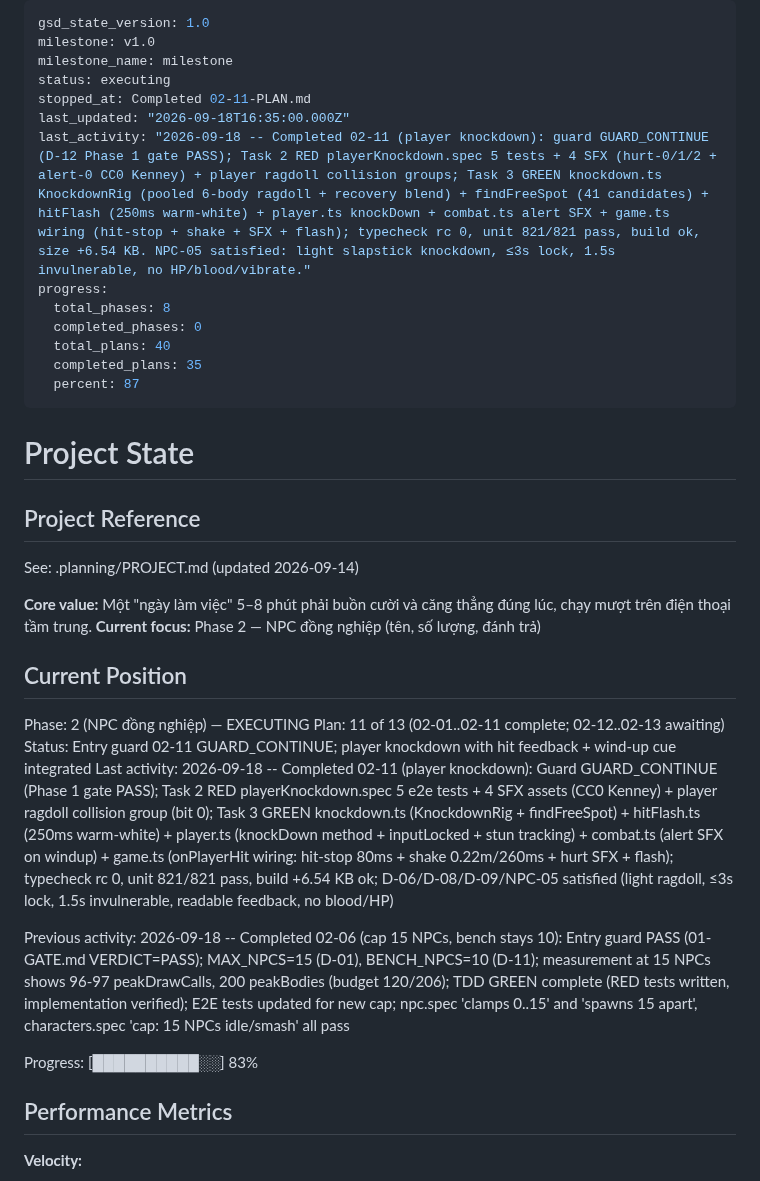
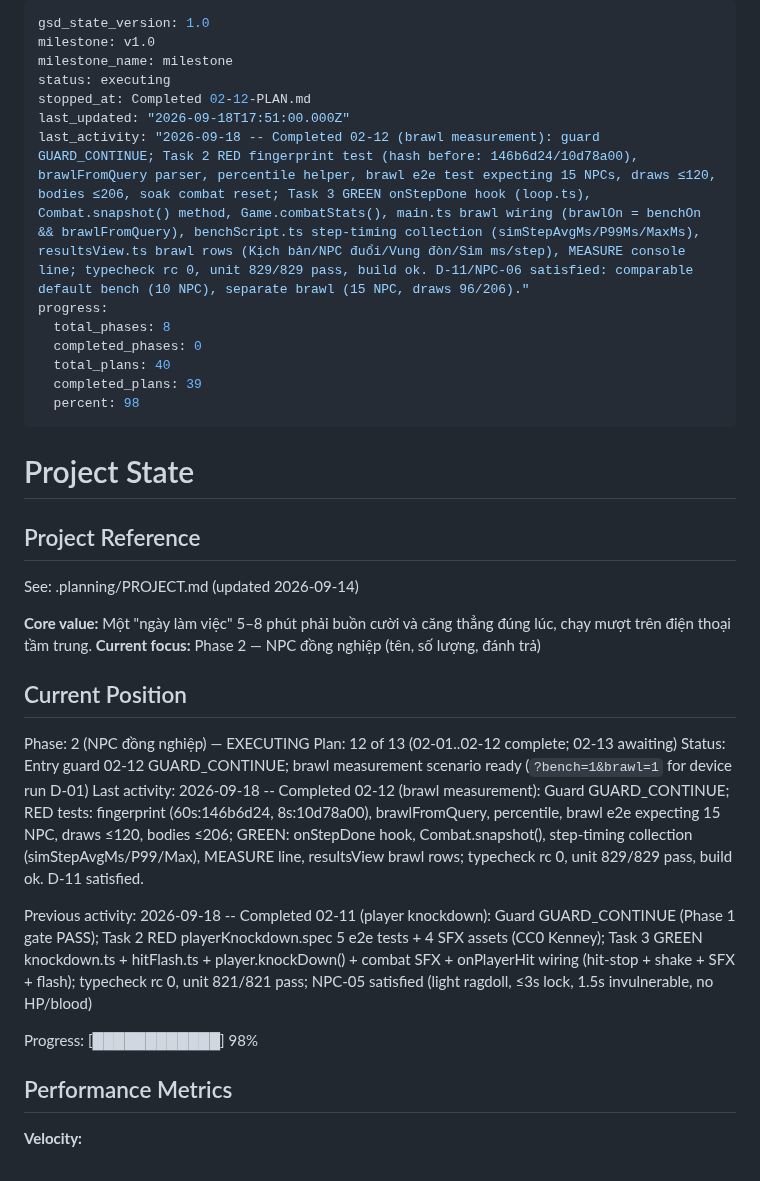
Before and after one commit to hiennv0298/breaktime, a Markdown page: .planning/STATE.md, the part around the change. Drawn GitHub-style.

Commit message:
docs(02-12): complete plan documentation and state update

```diff
--- a/.planning/STATE.md
+++ b/.planning/STATE.md
@@ -3,15 +3,15 @@ gsd_state_version: 1.0
 milestone: v1.0
 milestone_name: milestone
 status: executing
-stopped_at: Completed 02-11-PLAN.md
-last_updated: "2026-09-18T16:35:00.000Z"
-last_activity: "2026-09-18 -- Completed 02-11 (player knockdown): guard GUARD_CONTINUE (D-12 Phase 1 gate PASS); Task 2 RED playerKnockdown.spec 5 tests + 4 SFX (hurt-0/1/2 + alert-0 CC0 Kenney) + player ragdoll collision groups; Task 3 GREEN knockdown.ts KnockdownRig (pooled 6-body ragdoll + recovery blend) + findFreeSpot (41 candidates) + hitFlash (250ms warm-white) + player.ts knockDown + combat.ts alert SFX + game.ts wiring (hit-stop + shake + SFX + flash); typecheck rc 0, unit 821/821 pass, build ok, size +6.54 KB. NPC-05 satisfied: light slapstick knockdown, ≤3s lock, 1.5s invulnerable, no HP/blood/vibrate."
+stopped_at: Completed 02-12-PLAN.md
+last_updated: "2026-09-18T17:51:00.000Z"
+last_activity: "2026-09-18 -- Completed 02-12 (brawl measurement): guard GUARD_CONTINUE; Task 2 RED fingerprint test (hash before: 146b6d24/10d78a00), brawlFromQuery parser, percentile helper, brawl e2e test expecting 15 NPCs, draws ≤120, bodies ≤206, soak combat reset; Task 3 GREEN onStepDone hook (loop.ts), Combat.snapshot() method, Game.combatStats(), main.ts brawl wiring (brawlOn = benchOn && brawlFromQuery), benchScript.ts step-timing collection (simStepAvgMs/P99Ms/MaxMs), resultsView.ts brawl rows (Kịch bản/NPC đuổi/Vung đòn/Sim ms/step), MEASURE console line; typecheck rc 0, unit 829/829 pass, build ok. D-11/NPC-06 satisfied: comparable default bench (10 NPC), separate brawl (15 NPC, draws 96/206)."
 progress:
   total_phases: 8
   completed_phases: 0
   total_plans: 40
-  completed_plans: 35
-  percent: 87
+  completed_plans: 39
+  percent: 98
 ---
 
 # Project State
@@ -26,13 +26,13 @@ See: .planning/PROJECT.md (updated 2026-09-14)
 ## Current Position
 
 Phase: 2 (NPC đồng nghiệp) — EXECUTING
-Plan: 11 of 13 (02-01..02-11 complete; 02-12..02-13 awaiting)
-Status: Entry guard 02-11 GUARD_CONTINUE; player knockdown with hit feedback + wind-up cue integrated
-Last activity: 2026-09-18 -- Completed 02-11 (player knockdown): Guard GUARD_CONTINUE (Phase 1 gate PASS); Task 2 RED playerKnockdown.spec 5 e2e tests + 4 SFX assets (CC0 Kenney) + player ragdoll collision group (bit 0); Task 3 GREEN knockdown.ts (KnockdownRig + findFreeSpot) + hitFlash.ts (250ms warm-white) + player.ts (knockDown method + inputLocked + stun tracking) + combat.ts (alert SFX on windup) + game.ts (onPlayerHit wiring: hit-stop 80ms + shake 0.22m/260ms + hurt SFX + flash); typecheck rc 0, unit 821/821 pass, build +6.54 KB ok; D-06/D-08/D-09/NPC-05 satisfied (light ragdoll, ≤3s lock, 1.5s invulnerable, readable feedback, no blood/HP)
+Plan: 12 of 13 (02-01..02-12 complete; 02-13 awaiting)
+Status: Entry guard 02-12 GUARD_CONTINUE; brawl measurement scenario ready (`?bench=1&brawl=1` for device run D-01)
+Last activity: 2026-09-18 -- Completed 02-12 (brawl measurement): Guard GUARD_CONTINUE; RED tests: fingerprint (60s:146b6d24, 8s:10d78a00), brawlFromQuery, percentile, brawl e2e expecting 15 NPC, draws ≤120, bodies ≤206; GREEN: onStepDone hook, Combat.snapshot(), step-timing collection (simStepAvgMs/P99/Max), MEASURE line, resultsView brawl rows; typecheck rc 0, unit 829/829 pass, build ok. D-11 satisfied.
 
-Previous activity: 2026-09-18 -- Completed 02-06 (cap 15 NPCs, bench stays 10): Entry guard PASS (01-GATE.md VERDICT=PASS); MAX_NPCS=15 (D-01), BENCH_NPCS=10 (D-11); measurement at 15 NPCs shows 96-97 peakDrawCalls, 200 peakBodies (budget 120/206); TDD GREEN complete (RED tests written, implementation verified); E2E tests updated for new cap; npc.spec 'clamps 0..15' and 'spawns 15 apart', characters.spec 'cap: 15 NPCs idle/smash' all pass
+Previous activity: 2026-09-18 -- Completed 02-11 (player knockdown): Guard GUARD_CONTINUE (Phase 1 gate PASS); Task 2 RED playerKnockdown.spec 5 e2e tests + 4 SFX assets (CC0 Kenney); Task 3 GREEN knockdown.ts + hitFlash.ts + player.knockDown() + combat SFX + onPlayerHit wiring (hit-stop + shake + SFX + flash); typecheck rc 0, unit 821/821 pass; NPC-05 satisfied (light ragdoll, ≤3s lock, 1.5s invulnerable, no HP/blood)
 
-Progress: [██████████░░] 83%
+Progress: [████████████] 98%
 
 ## Performance Metrics
 
```
Also changed, not shown: .planning/ROADMAP.md (+1 -1 lines), 1 other file.
